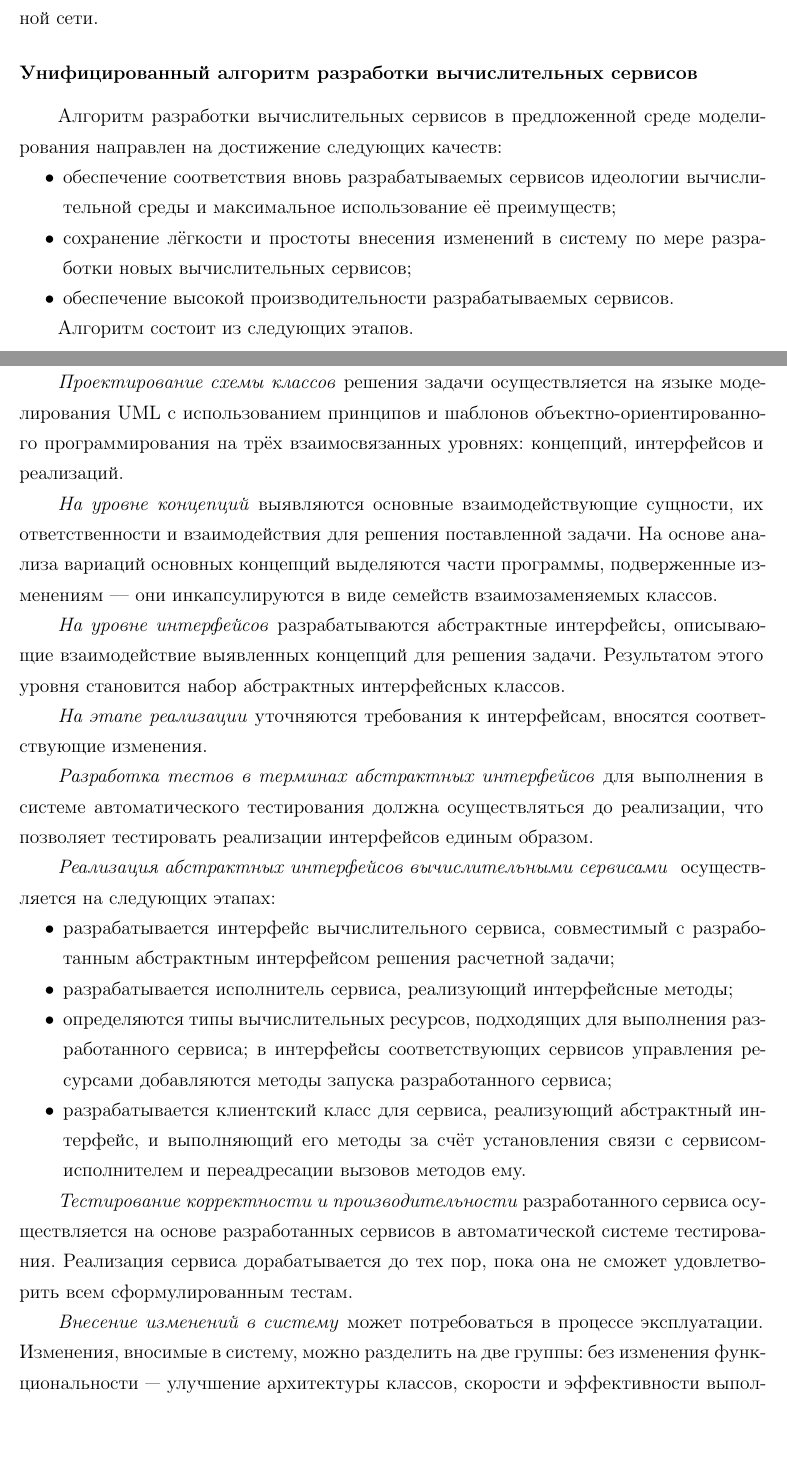
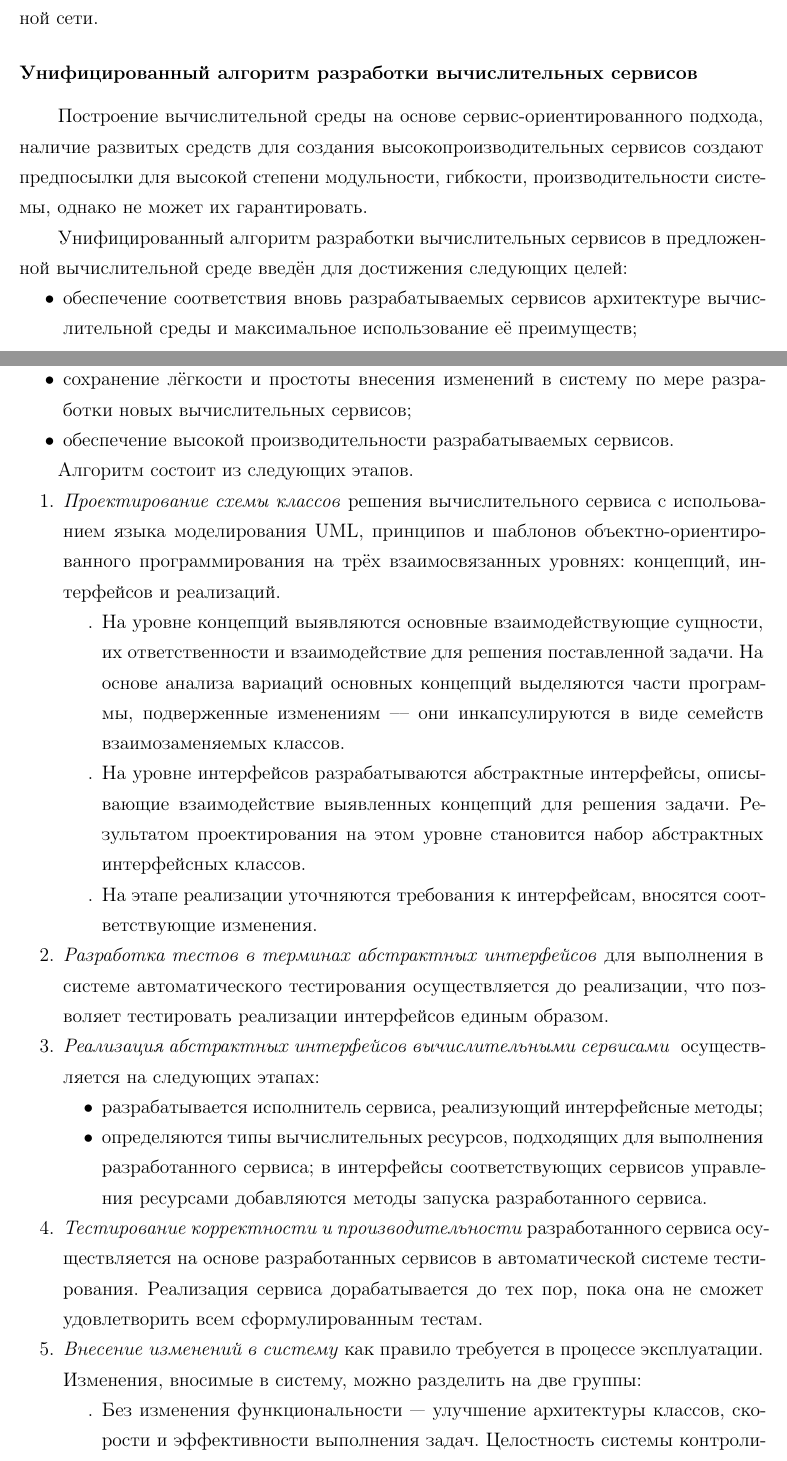
Before and after one commit to spajic/candidate, a LaTeX document (autoref.tex): two parts of pages 17 and 18 of 32, joined at a grey line, cut so that both start at the same text. Compiled offline with pdfLaTeX; the source files are stored in an older character set and shown here as Unicode; a missing bibliography style is replaced by a similar one.

Commit message:
Унифицированный алгоритм разработки сервисов

```diff
--- a/autoref.tex
+++ b/autoref.tex
@@ -970,15 +970,23 @@
   ЦПДД~--- ПДС ЭО на уровне ПДС~ЭО для решения расчётных задач
   целесообразно использовать вычислительные ресурсы локальной сети.
 
+% -----------------------------------------------------------------------------
 %l: Алгоритм разработки вычислительных сервисов в разработанной среде----------
 \subsection*{Унифицированный алгоритм разработки вычислительных сервисов}
+%l: Зачем создаётся алгоритм
+  Построение вычислительной среды на основе сервис-ориентированного подхода,
+  наличие развитых средств для создания высокопроизводительных сервисов
+  создают предпосылки для высокой степени модульности, гибкости,
+  производительности системы,
+  однако не может их гарантировать.
 
 %l: Какие задачи стоят перед алгоритмом
-  Алгоритм разработки вычислительных сервисов в предложенной среде
-  моделирования направлен на достижение следующих качеств:
+  Унифицированный алгоритм разработки вычислительных сервисов в
+  предложенной вычислительной среде введён для
+  достижения следующих целей:
   \begin{itemize}
     \item %l: сервисы соответствуют архитектуре, исп-ют её преимущества
-  обеспечение соответствия вновь разрабатываемых сервисов идеологии
+    обеспечение соответствия вновь разрабатываемых сервисов архитектуре
     вычислительной среды и максимальное использование её преимуществ;
     \item %l: сохранение лёгкости внесения изменений по мере внедрения новых С-в
     сохранение лёгкости и простоты внесения изменений в систему по мере
@@ -990,66 +998,67 @@
 %l: Этапы алгритма:
  Алгоритм состоит из следующих этапов.
 
- \emph{Проектирование схемы классов}
-   решения задачи осуществляется на языке моделирования UML
-   с использованием принципов и шаблонов
-   объектно-ориентированного программирования
+ \begin{enumerate}
+  \item \emph{Проектирование схемы классов}
+    решения вычислительного сервиса
+    с испольованием языка моделирования UML,
+    принципов и шаблонов объектно-ориентированного программирования
     на трёх взаимосвязанных уровнях: концепций, интерфейсов и реализаций.
 
- \emph{На уровне концепций}
+  \begin{enumerate}
+    \item На уровне концепций
       выявляются основные взаимодействующие сущности,
-    их ответственности и взаимодействия для решения поставленной задачи.
+      их ответственности и взаимодействие для решения поставленной задачи.
       На основе анализа вариаций основных концепций выделяются части программы,
          подверженные изменениям~--– они инкапсулируются
          в виде семейств взаимозаменяемых классов.
 
-\emph{На уровне интерфейсов}
+     \item На уровне интерфейсов
        разрабатываются абстрактные интерфейсы,
        описывающие взаимодействие выявленных концепций для решения задачи.
-  Результатом этого уровня становится набор абстрактных интерфейсных классов.
-
-\emph{На этапе реализации}
-  уточняются требования к интерфейсам, вносятся соответствующие изменения.
-  %
-
-\emph{Разработка тестов в терминах абстрактных интерфейсов}
+       Результатом проектирования на этом уровне
+       становится набор абстрактных интерфейсных классов.
+
+     \item На этапе реализации
+       уточняются требования к интерфейсам,
+       вносятся соответствующие изменения.
+  \end{enumerate}
+
+
+ \item \emph{Разработка тестов в терминах абстрактных интерфейсов}
    для выполнения в системе автоматического тестирования
-  должна осуществляться до реализации,
+   осуществляется до реализации,
    что позволяет тестировать реализации интерфейсов единым образом.
 
-\emph{Реализация абстрактных интерфейсов вычислительными сервисами }
+ \item \emph{Реализация абстрактных интерфейсов вычислительными сервисами }
    осуществляется на следующих этапах:
    \begin{itemize}
-    \item
-      разрабатывается интерфейс вычислительного сервиса, совместимый
-      с разработанным абстрактным интерфейсом решения расчетной задачи;
      \item
        разрабатывается исполнитель сервиса, реализующий интерфейсные методы;
      \item
        определяются типы вычислительных ресурсов,
        подходящих для выполнения разработанного сервиса;
        в интерфейсы соответствующих сервисов управления ресурсами добавляются
-      методы запуска разработанного сервиса;
-    \item
-      разрабатывается клиентский класс для сервиса,
-      реализующий абстрактный интерфейс,
-      и выполняющий его методы за счёт установления связи с
-      сервисом-исполнителем и переадресации вызовов методов ему.
+       методы запуска разработанного сервиса.
    \end{itemize}
 
-\emph{Тестирование корректности и производительности}
+ \item \emph{Тестирование корректности и производительности}
    разработанного сервиса осуществляется на основе разработанных сервисов
    в автоматической системе тестирования.
    Реализация сервиса дорабатывается до тех пор, пока она не сможет
    удовлетворить всем сформулированным тестам.
 
-\emph{Внесение изменений в систему}
-  может потребоваться в процессе эксплуатации.
+ \item \emph{Внесение изменений в систему}
+   как правило требуется в процессе эксплуатации.
    Изменения, вносимые в систему, можно разделить на две группы:
-  без изменения функциональности~---
+   \begin{enumerate}
+     \item Без изменения функциональности~---
         улучшение архитектуры классов,
-    скорости и эффективности выполнения задач;
-  c изменением функциональности~---
+        скорости и эффективности выполнения задач.
+        Целостность системы
+        контролируется работой автоматических тестов:
+        ни один тест не должен перестать показывать корректность работы.
+    \item c изменением функциональности~---
           новая функциональность,
           модификация существующей,
           устранение ошибок.
```
Also changed, not shown: autoref.tex (41 more changed lines). Lines whose indentation alone changed are shown as unchanged.
